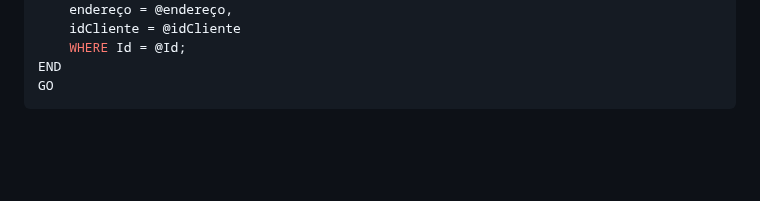
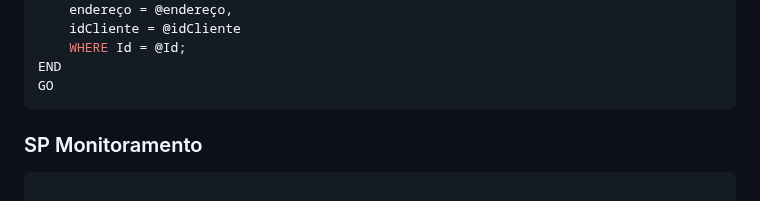
Before and after one commit to ConfuseKarma/DryFi-ProjectBasedLearning, a Markdown page: Linguagem_Progamacao.md, the part around the change. Rendered like a GitHub page; blank space fills up the shorter version.

````diff
--- a/Linguagem_Progamacao.md
+++ b/Linguagem_Progamacao.md
@@ -195,3 +195,5 @@ BEGIN
 END
 GO
 ```
+### SP Monitoramento ###
+```sql
````
